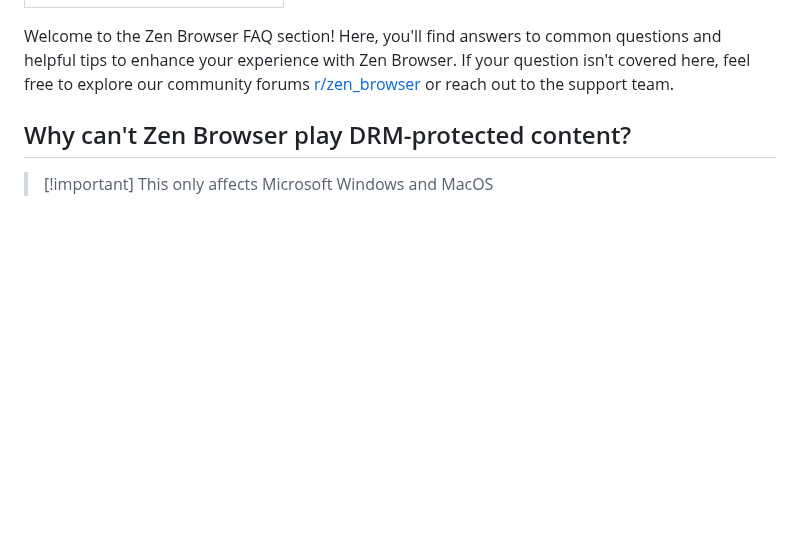
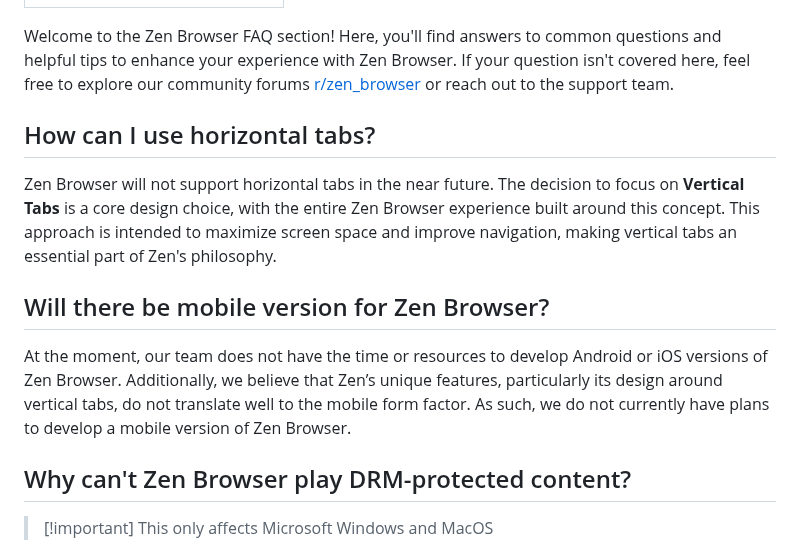
Before and after one commit to zen-browser/docs, a Markdown page: content/faq.md, the part around the change. GitHub-like rendering; blank space fills up the shorter version.

Commit message:
Updated faq.md to add Horizontal tabs and Mobile questions

```diff
--- a/content/faq.md
+++ b/content/faq.md
@@ -2,6 +2,12 @@
 title: Frequently Asked Questions ❓
 ---
 Welcome to the Zen Browser FAQ section! Here, you'll find answers to common questions and helpful tips to enhance your experience with Zen Browser. If your question isn't covered here, feel free to explore our community forums [r/zen_browser](https://www.reddit.com/r/zen_browser) or reach out to the support team.
+
+## How can I use horizontal tabs?
+Zen Browser will not support horizontal tabs in the near future. The decision to focus on **Vertical Tabs** is a core design choice, with the entire Zen Browser experience built around this concept. This approach is intended to maximize screen space and improve navigation, making vertical tabs an essential part of Zen's philosophy.
+
+## Will there be mobile version for Zen Browser?
+At the moment, our team does not have the time or resources to develop Android or iOS versions of Zen Browser. Additionally, we believe that Zen’s unique features, particularly its design around vertical tabs, do not translate well to the mobile form factor. As such, we do not currently have plans to develop a mobile version of Zen Browser.
 
 ## Why can't Zen Browser play DRM-protected content?
 > [!important] This only affects Microsoft Windows and MacOS
```
Also changed, not shown: content/install-macos.md (deleted).
